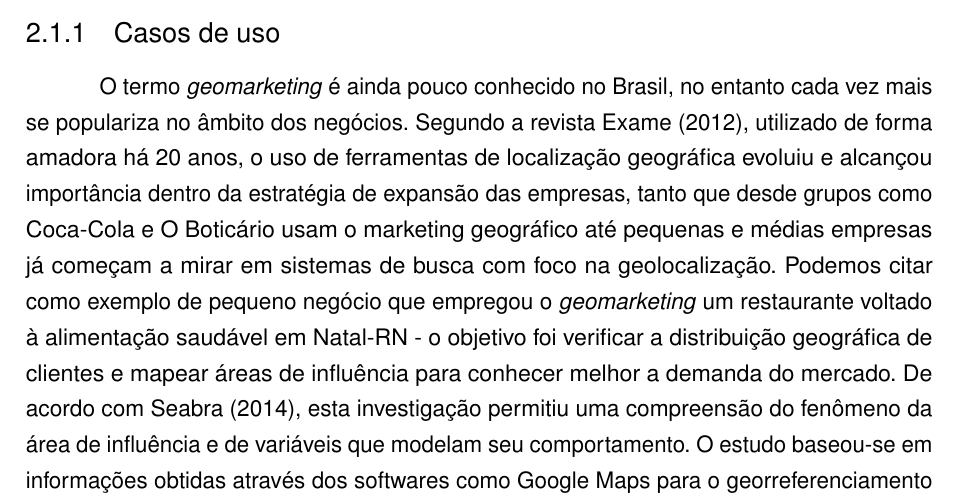
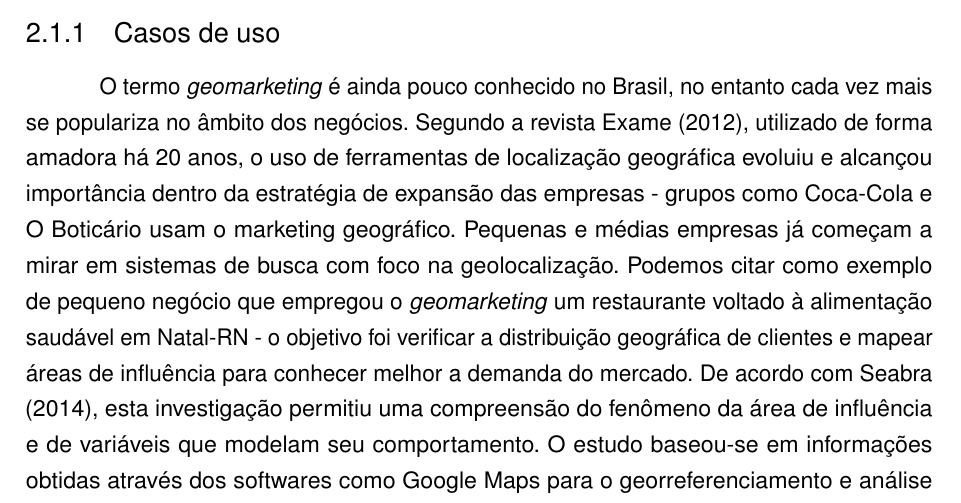
Before and after one commit to caroljunq/tcc_gsmart, a LaTeX thesis (monografia.tex, which reads fundamentacao.tex): part of page 13 of 30, cut so that both start at the same text. Compiled offline with pdfLaTeX.

Commit message:
pqnas correcoes na monog 2

```diff
--- a/fundamentacao.tex
+++ b/fundamentacao.tex
@@ -20,8 +20,8 @@ O termo \emph{geomarketing} é ainda pouco conhecido no Brasil, no entanto cada
 vez mais se populariza no âmbito dos negócios. Segundo a revista
 \citeonline{Exame}, utilizado de forma amadora há 20 anos, o uso de ferramentas
 de localização geográfica evoluiu e alcançou importância dentro da estratégia de
-expansão das empresas, tanto que desde grupos como Coca-Cola e O Boticário usam o marketing
-geográfico até pequenas e médias empresas já começam a mirar em sistemas de busca
+expansão das empresas - grupos como Coca-Cola e O Boticário usam o marketing
+geográfico. Pequenas e médias empresas já começam a mirar em sistemas de busca
 com foco na geolocalização. Podemos citar como exemplo de pequeno negócio que
 empregou o \emph{geomarketing} um restaurante voltado à alimentação saudável em
 Natal-RN - o objetivo foi verificar a distribuição geográfica de clientes e
```
Also changed, not shown: monografia.pdf, 1 other file.
